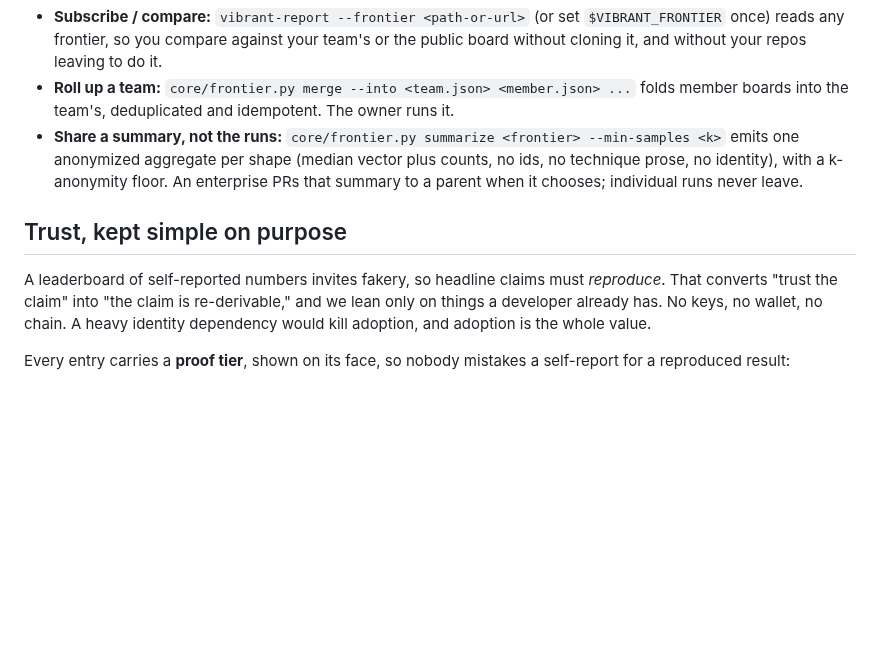
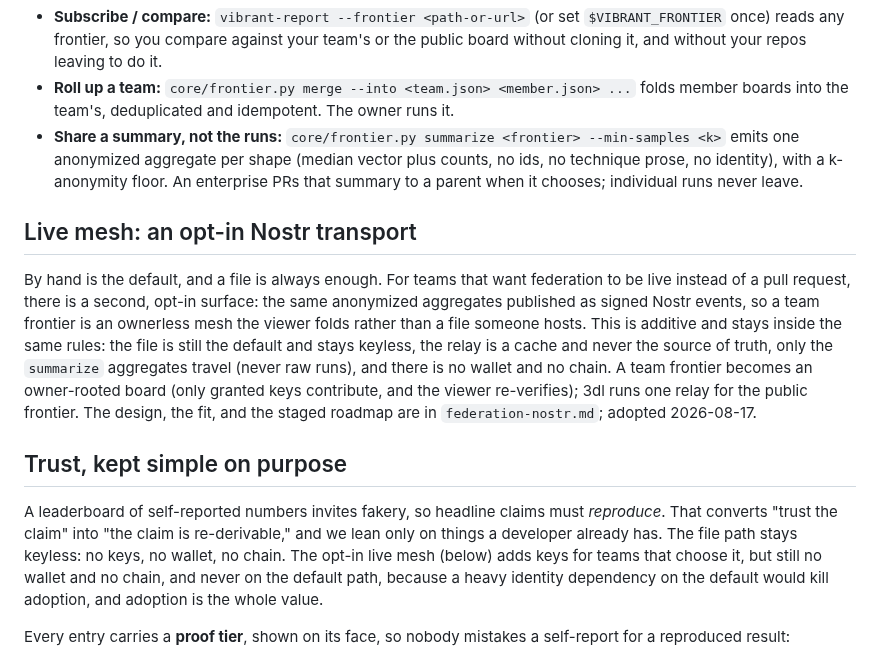
Before and after one commit to 3dl-dev/agent-dyno, a Markdown page: docs/federation.md, the part around the change. GitHub-like rendering; blank space fills up the shorter version.

```diff
--- a/docs/federation.md
+++ b/docs/federation.md
@@ -62,12 +62,27 @@ service, and every one is owner-triggered, never automatic:
   enterprise PRs that summary to a parent when it chooses; individual runs never
   leave.
 
+## Live mesh: an opt-in Nostr transport
+
+By hand is the default, and a file is always enough. For teams that want federation to be
+live instead of a pull request, there is a second, opt-in surface: the same anonymized
+aggregates published as signed Nostr events, so a team frontier is an ownerless mesh the
+viewer folds rather than a file someone hosts. This is additive and stays inside the same
+rules: the file is still the default and stays keyless, the relay is a cache and never the
+source of truth, only the `summarize` aggregates travel (never raw runs), and there is no
+wallet and no chain. A team frontier becomes an owner-rooted board (only granted keys
+contribute, and the viewer re-verifies); 3dl runs one relay for the public frontier. The
+design, the fit, and the staged roadmap are in `federation-nostr.md`; adopted 2026-08-17.
+
 ## Trust, kept simple on purpose
 
 A leaderboard of self-reported numbers invites fakery, so headline claims must
 *reproduce*. That converts "trust the claim" into "the claim is re-derivable," and
-we lean only on things a developer already has. No keys, no wallet, no chain. A
-heavy identity dependency would kill adoption, and adoption is the whole value.
+we lean only on things a developer already has. The file path stays keyless: no
+keys, no wallet, no chain. The opt-in live mesh (below) adds keys for teams that
+choose it, but still no wallet and no chain, and never on the default path, because
+a heavy identity dependency on the default would kill adoption, and adoption is the
+whole value.
 
 Every entry carries a **proof tier**, shown on its face, so nobody mistakes a
 self-report for a reproduced result:
```
Also changed, not shown: docs/federation-nostr.md (+30 -15 lines), docs/spikes/nostr-grants-spike.md (added, +76 -0 lines).
